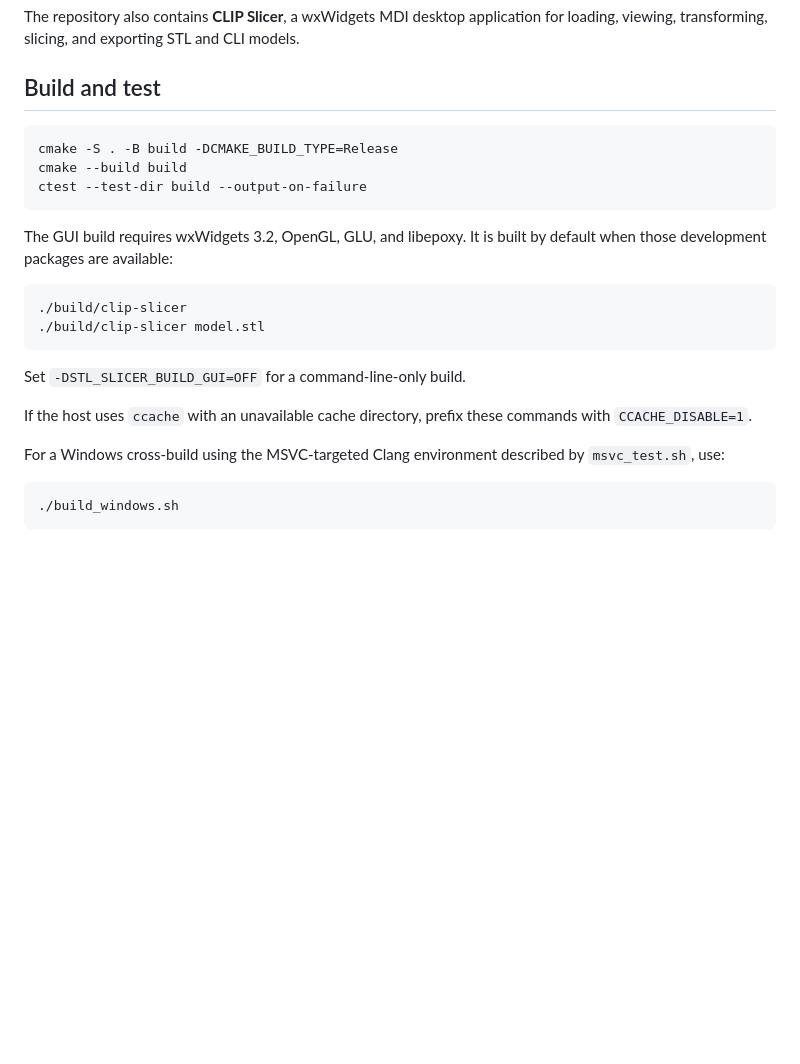
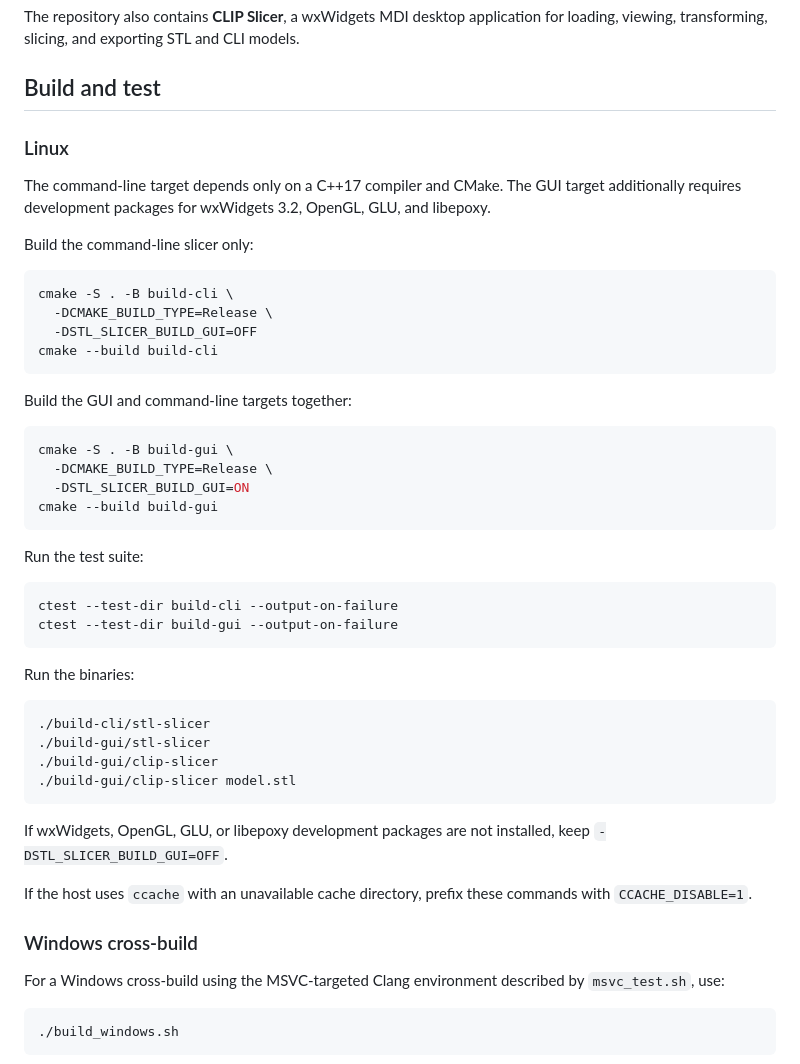
Before and after one commit to David-EIPI/clip-slicer, a Markdown page: README.md, the part around the change. Rendered like a GitHub page; blank space fills up the shorter version.

Commit message:
Linux builkd instructions

````diff
--- a/README.md
+++ b/README.md
@@ -9,24 +9,52 @@ viewing, transforming, slicing, and exporting STL and CLI models.
 
 ## Build and test
 
+### Linux
+
+The command-line target depends only on a C++17 compiler and CMake. The GUI target additionally
+requires development packages for wxWidgets 3.2, OpenGL, GLU, and libepoxy.
+
+Build the command-line slicer only:
+
 ```sh
-cmake -S . -B build -DCMAKE_BUILD_TYPE=Release
-cmake --build build
-ctest --test-dir build --output-on-failure
+cmake -S . -B build-cli \
+  -DCMAKE_BUILD_TYPE=Release \
+  -DSTL_SLICER_BUILD_GUI=OFF
+cmake --build build-cli
 ```
 
-The GUI build requires wxWidgets 3.2, OpenGL, GLU, and libepoxy. It is built by default when those
-development packages are available:
+Build the GUI and command-line targets together:
 
 ```sh
-./build/clip-slicer
-./build/clip-slicer model.stl
+cmake -S . -B build-gui \
+  -DCMAKE_BUILD_TYPE=Release \
+  -DSTL_SLICER_BUILD_GUI=ON
+cmake --build build-gui
 ```
 
-Set `-DSTL_SLICER_BUILD_GUI=OFF` for a command-line-only build.
+Run the test suite:
+
+```sh
+ctest --test-dir build-cli --output-on-failure
+ctest --test-dir build-gui --output-on-failure
+```
+
+Run the binaries:
+
+```sh
+./build-cli/stl-slicer
+./build-gui/stl-slicer
+./build-gui/clip-slicer
+./build-gui/clip-slicer model.stl
+```
+
+If wxWidgets, OpenGL, GLU, or libepoxy development packages are not installed, keep
+`-DSTL_SLICER_BUILD_GUI=OFF`.
 
 If the host uses `ccache` with an unavailable cache directory, prefix these commands with
 `CCACHE_DISABLE=1`.
+
+### Windows cross-build
 
 For a Windows cross-build using the MSVC-targeted Clang environment described by
 `msvc_test.sh`, use:
````
